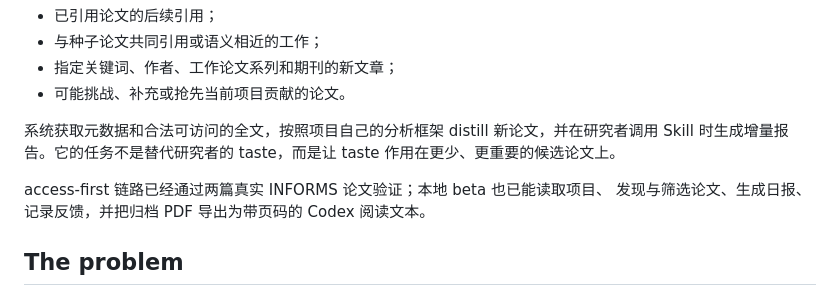
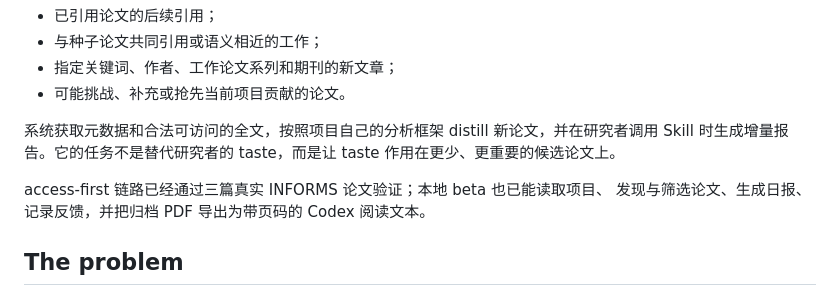
Before and after one commit to LIMYOYO/research-radar, a Markdown page: README.md, the part around the change. GitHub-like rendering.

```diff
--- a/README.md
+++ b/README.md
@@ -25,7 +25,7 @@ still an explicit release criterion, not a completed claim. See
 
 系统获取元数据和合法可访问的全文，按照项目自己的分析框架 distill 新论文，并在研究者调用 Skill 时生成增量报告。它的任务不是替代研究者的 taste，而是让 taste 作用在更少、更重要的候选论文上。
 
-access-first 链路已经通过两篇真实 INFORMS 论文验证；本地 beta 也已能读取项目、
+access-first 链路已经通过三篇真实 INFORMS 论文验证；本地 beta 也已能读取项目、
 发现与筛选论文、生成日报、记录反馈，并把归档 PDF 导出为带页码的 Codex 阅读文本。
 
 ## The problem
```
Also changed, not shown: PLAN.md (+3 -3 lines), docs/completion-audit-2026-08-21.md (+24 -7 lines).
